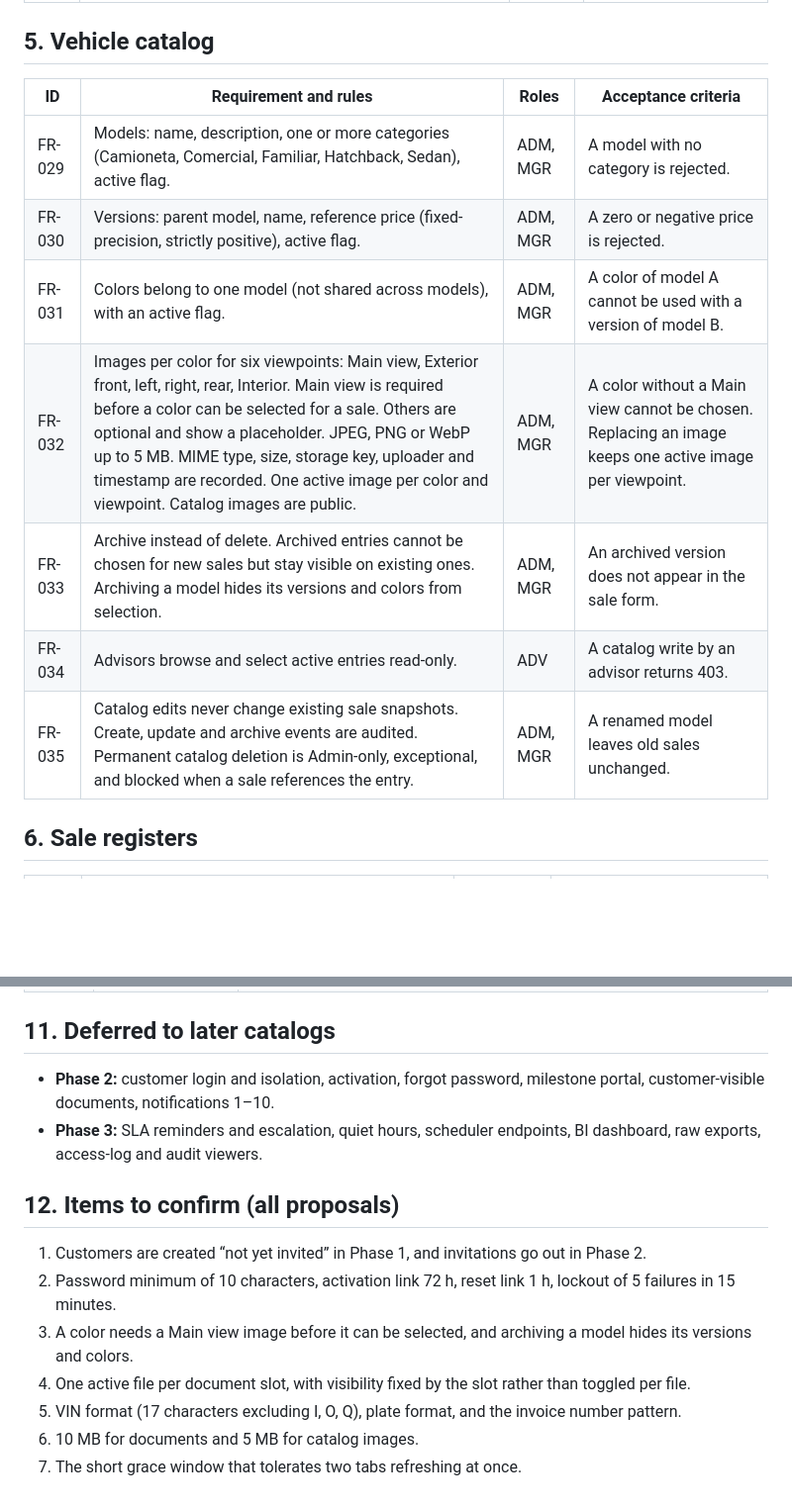
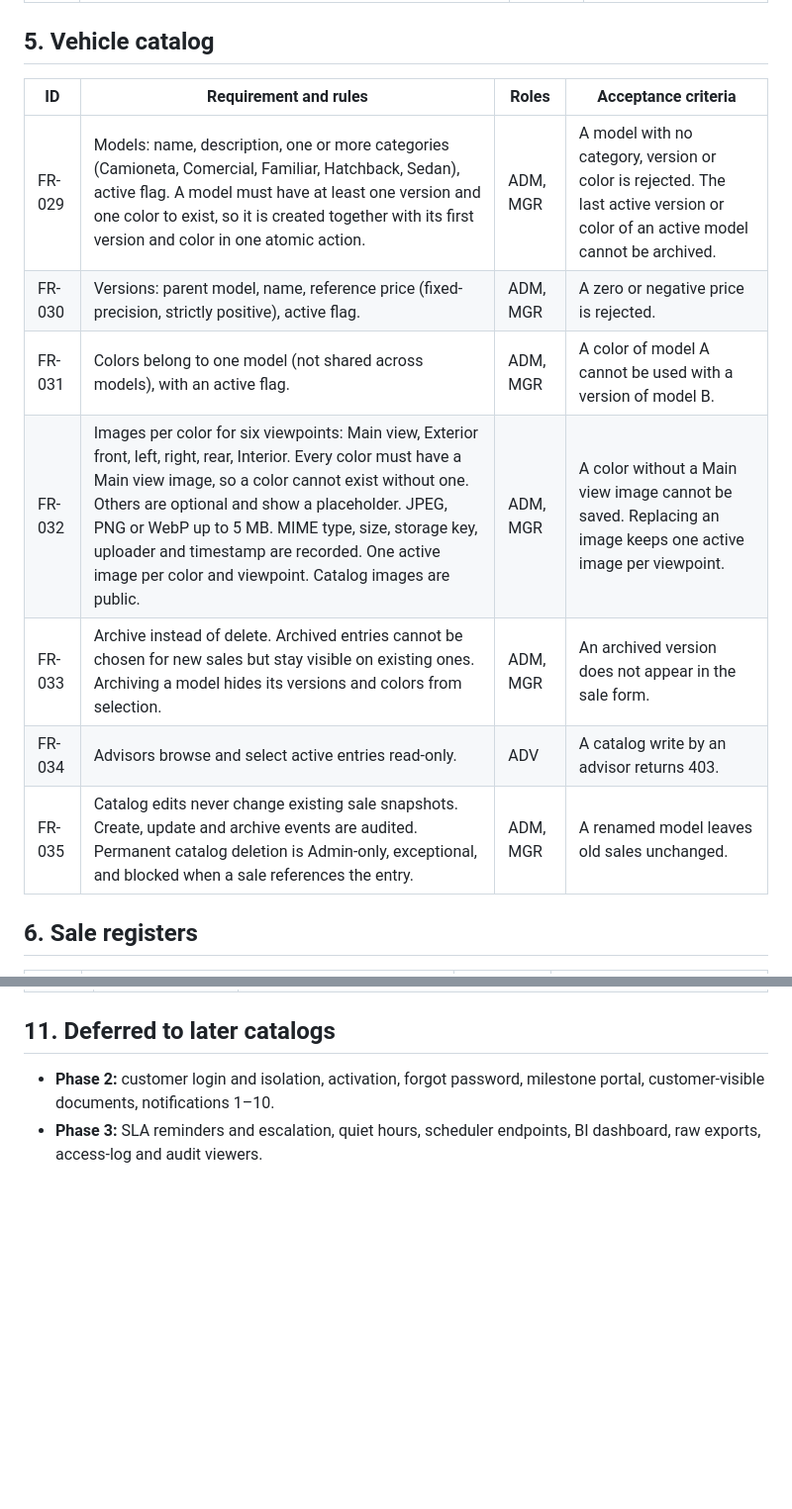
Before and after one commit to luisalejandrordc/EndoTrack, a Markdown page: docs/phase-1/requirements-catalog.md, 2 parts joined by grey strips. Shown at 99% size. GitHub-like rendering; blank space fills up the shorter version.

Commit message:
add confirmed decisions

```diff
--- a/docs/phase-1/requirements-catalog.md
+++ b/docs/phase-1/requirements-catalog.md
@@ -55,15 +55,15 @@ Every authorization rule is enforced on the backend. Every acceptance criterion
 
 ## 5. Vehicle catalog
 
-| ID     | Requirement and rules                                                                                                                                                                                                                                                                                                                                                           | Roles    | Acceptance criteria                                                                                    |
-| ------ | ------------------------------------------------------------------------------------------------------------------------------------------------------------------------------------------------------------------------------------------------------------------------------------------------------------------------------------------------------------------------------- | -------- | ------------------------------------------------------------------------------------------------------ |
-| FR-029 | Models: name, description, one or more categories (Camioneta, Comercial, Familiar, Hatchback, Sedan), active flag.                                                                                                                                                                                                                                                              | ADM, MGR | A model with no category is rejected.                                                                  |
-| FR-030 | Versions: parent model, name, reference price (fixed-precision, strictly positive), active flag.                                                                                                                                                                                                                                                                                | ADM, MGR | A zero or negative price is rejected.                                                                  |
-| FR-031 | Colors belong to one model (not shared across models), with an active flag.                                                                                                                                                                                                                                                                                                     | ADM, MGR | A color of model A cannot be used with a version of model B.                                           |
-| FR-032 | Images per color for six viewpoints: Main view, Exterior front, left, right, rear, Interior. Main view is required before a color can be selected for a sale. Others are optional and show a placeholder. JPEG, PNG or WebP up to 5 MB. MIME type, size, storage key, uploader and timestamp are recorded. One active image per color and viewpoint. Catalog images are public. | ADM, MGR | A color without a Main view cannot be chosen. Replacing an image keeps one active image per viewpoint. |
-| FR-033 | Archive instead of delete. Archived entries cannot be chosen for new sales but stay visible on existing ones. Archiving a model hides its versions and colors from selection.                                                                                                                                                                                                   | ADM, MGR | An archived version does not appear in the sale form.                                                  |
-| FR-034 | Advisors browse and select active entries read-only.                                                                                                                                                                                                                                                                                                                            | ADV      | A catalog write by an advisor returns 403.                                                             |
-| FR-035 | Catalog edits never change existing sale snapshots. Create, update and archive events are audited. Permanent catalog deletion is Admin-only, exceptional, and blocked when a sale references the entry.                                                                                                                                                                         | ADM, MGR | A renamed model leaves old sales unchanged.                                                            |
+| ID     | Requirement and rules                                                                                                                                                                                                                                                                                                                                                                        | Roles    | Acceptance criteria                                                                                                             |
+| ------ | -------------------------------------------------------------------------------------------------------------------------------------------------------------------------------------------------------------------------------------------------------------------------------------------------------------------------------------------------------------------------------------------- | -------- | ------------------------------------------------------------------------------------------------------------------------------- |
+| FR-029 | Models: name, description, one or more categories (Camioneta, Comercial, Familiar, Hatchback, Sedan), active flag. A model must have at least one version and one color to exist, so it is created together with its first version and color in one atomic action.                                                                                                                           | ADM, MGR | A model with no category, version or color is rejected. The last active version or color of an active model cannot be archived. |
+| FR-030 | Versions: parent model, name, reference price (fixed-precision, strictly positive), active flag.                                                                                                                                                                                                                                                                                             | ADM, MGR | A zero or negative price is rejected.                                                                                           |
+| FR-031 | Colors belong to one model (not shared across models), with an active flag.                                                                                                                                                                                                                                                                                                                  | ADM, MGR | A color of model A cannot be used with a version of model B.                                                                    |
+| FR-032 | Images per color for six viewpoints: Main view, Exterior front, left, right, rear, Interior. Every color must have a Main view image, so a color cannot exist without one. Others are optional and show a placeholder. JPEG, PNG or WebP up to 5 MB. MIME type, size, storage key, uploader and timestamp are recorded. One active image per color and viewpoint. Catalog images are public. | ADM, MGR | A color without a Main view image cannot be saved. Replacing an image keeps one active image per viewpoint.                     |
+| FR-033 | Archive instead of delete. Archived entries cannot be chosen for new sales but stay visible on existing ones. Archiving a model hides its versions and colors from selection.                                                                                                                                                                                                                | ADM, MGR | An archived version does not appear in the sale form.                                                                           |
+| FR-034 | Advisors browse and select active entries read-only.                                                                                                                                                                                                                                                                                                                                         | ADV      | A catalog write by an advisor returns 403.                                                                                      |
+| FR-035 | Catalog edits never change existing sale snapshots. Create, update and archive events are audited. Permanent catalog deletion is Admin-only, exceptional, and blocked when a sale references the entry.                                                                                                                                                                                      | ADM, MGR | A renamed model leaves old sales unchanged.                                                                                     |
 
 ## 6. Sale registers
 
@@ -155,13 +155,3 @@ Targets are proposals until the real workload and hosting are known.
 
 - **Phase 2:** customer login and isolation, activation, forgot password, milestone portal, customer-visible documents, notifications 1–10.
 - **Phase 3:** SLA reminders and escalation, quiet hours, scheduler endpoints, BI dashboard, raw exports, access-log and audit viewers.
-
-## 12. Items to confirm (all proposals)
-
-1. Customers are created “not yet invited” in Phase 1, and invitations go out in Phase 2.
-2. Password minimum of 10 characters, activation link 72 h, reset link 1 h, lockout of 5 failures in 15 minutes.
-3. A color needs a Main view image before it can be selected, and archiving a model hides its versions and colors.
-4. One active file per document slot, with visibility fixed by the slot rather than toggled per file.
-5. VIN format (17 characters excluding I, O, Q), plate format, and the invoice number pattern.
-6. 10 MB for documents and 5 MB for catalog images.
-7. The short grace window that tolerates two tabs refreshing at once.
```
Also changed, not shown: other parts of docs/phase-1/requirements-catalog.md (+13 -13 lines).
